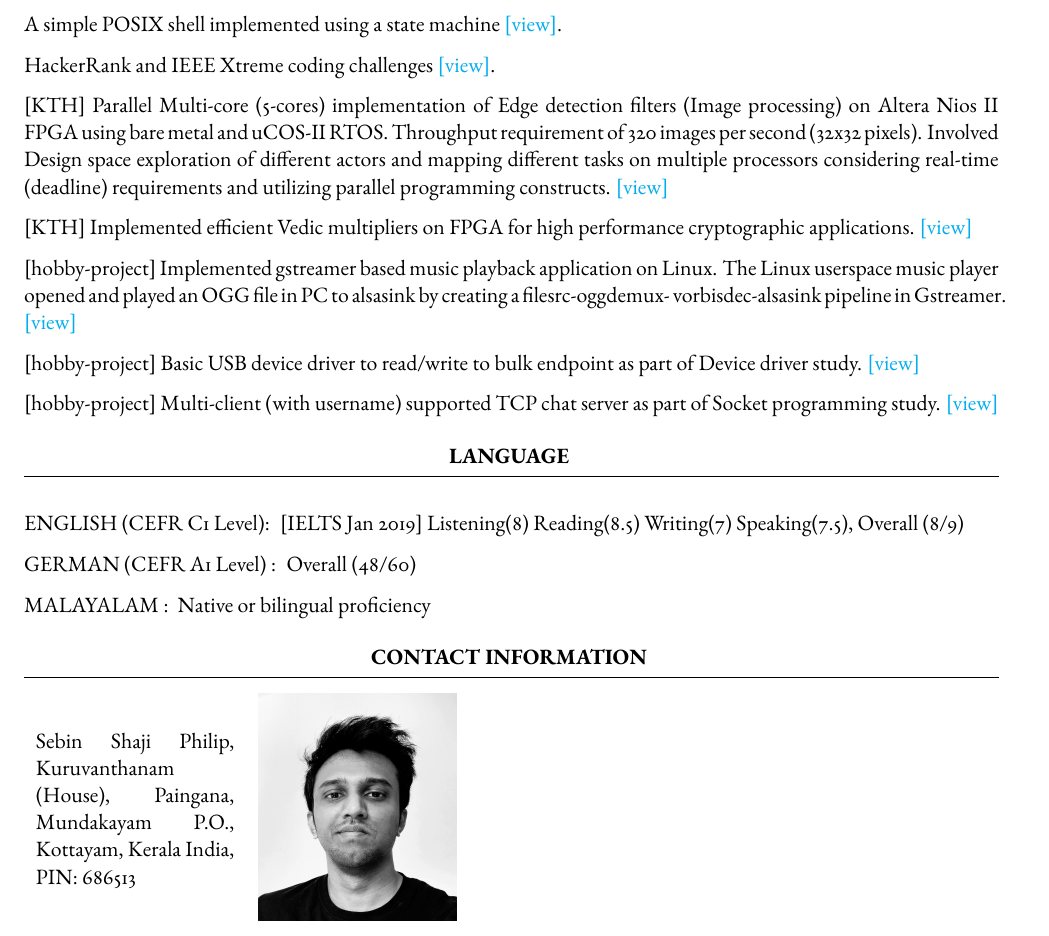
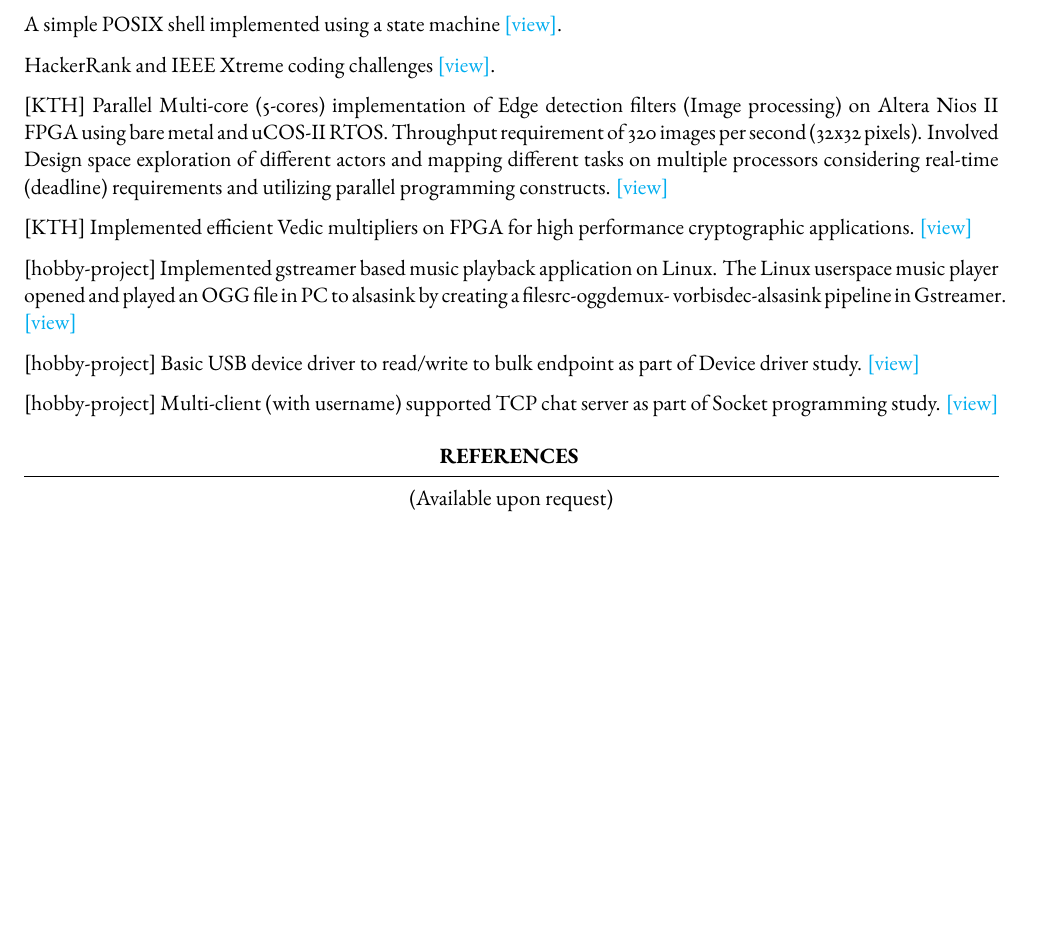
Before and after one commit to sebinsphilip/CurriculumVitae, a LaTeX CV (template.tex): part of page 3 of 3, cut so that both start at the same text, the shorter picture padded with empty space. Compiled offline with pdfLaTeX.

Commit message:
reverted photo, language sections

```diff
--- a/template.tex
+++ b/template.tex
@@ -229,13 +229,20 @@ Workbench, Quartus Prime, ModelSim, Altera NiosII Qsys, MATLAB \\
 %	REFERENCES
 %----------------------------------------------------------------------------------------
 
-\begin{rSection}{LANGUAGE}
+\begin{rSection}{References}
+\centering (Available upon request)
+	%Section content\ldots
+
+\end{rSection}
+
+%----------------------------------------------------------------------------------------
+%\begin{rSection}{LANGUAGE}
 %\centering (Available upon request)
 	%Section content\ldots
-    \item {ENGLISH (CEFR C1 Level): } [IELTS Jan 2019] Listening(8) Reading(8.5) Writing(7) Speaking(7.5), Overall (8/9)
-    \item {GERMAN (CEFR A1 Level) : }  Overall (48/60)
-    \item {MALAYALAM              : } Native or bilingual proficiency
-\end{rSection}
+%    \item {ENGLISH (CEFR C1 Level): } [IELTS Jan 2019] Listening(8) Reading(8.5) Writing(7) Speaking(7.5), Overall (8/9)
+%    \item {GERMAN (CEFR A1 Level) : }  Overall (48/60)
+%    \item {MALAYALAM              : } Native or bilingual proficiency
+%\end{rSection}
 
 %----------------------------------------------------------------------------------------
 
@@ -243,21 +250,21 @@ Workbench, Quartus Prime, ModelSim, Altera NiosII Qsys, MATLAB \\
 %	SAMPLES OF WORK
 %----------------------------------------------------------------------------------------
 
-\begin{rSection}{CONTACT INFORMATION}
-    \centering
-        %Section content\ldot
-        \begin{tabular}[t]{m{3.5cm} m{14cm}}
-        Sebin Shaji Philip,
-        Kuruvanthanam (House),
-        Paingana,
-        Mundakayam P.O.,
-        Kottayam, Kerala
-        India,
-        PIN: 686513 & \includegraphics[width=3.5cm, height=4cm]{dp}
-        \end{tabular}
-
-
-    \end{rSection}
+%\begin{rSection}{CONTACT INFORMATION}
+%    \centering
+%        %Section content\ldot
+%        \begin{tabular}[t]{m{3.5cm} m{14cm}}
+%        Sebin Shaji Philip,
+%        Kuruvanthanam (House),
+%        Paingana,
+%        Mundakayam P.O.,
+%        Kottayam, Kerala
+%        India,
+%        PIN: 686513 & \includegraphics[width=3.5cm, height=4cm]{dp}
+%        \end{tabular}
+%
+%
+%    \end{rSection}
 
     %----------------------------------------------------------------------------------------
 
```
Also changed, not shown: template.pdf.
